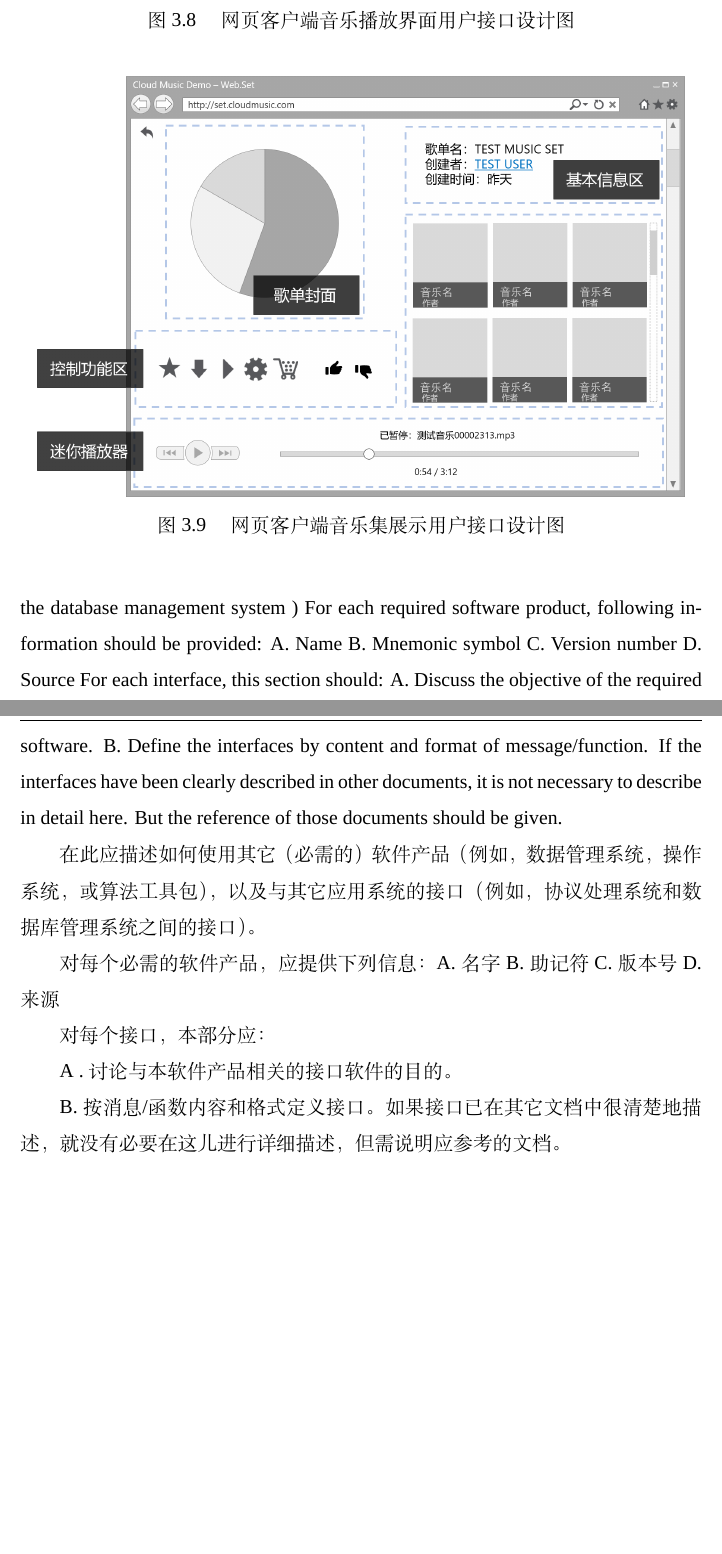
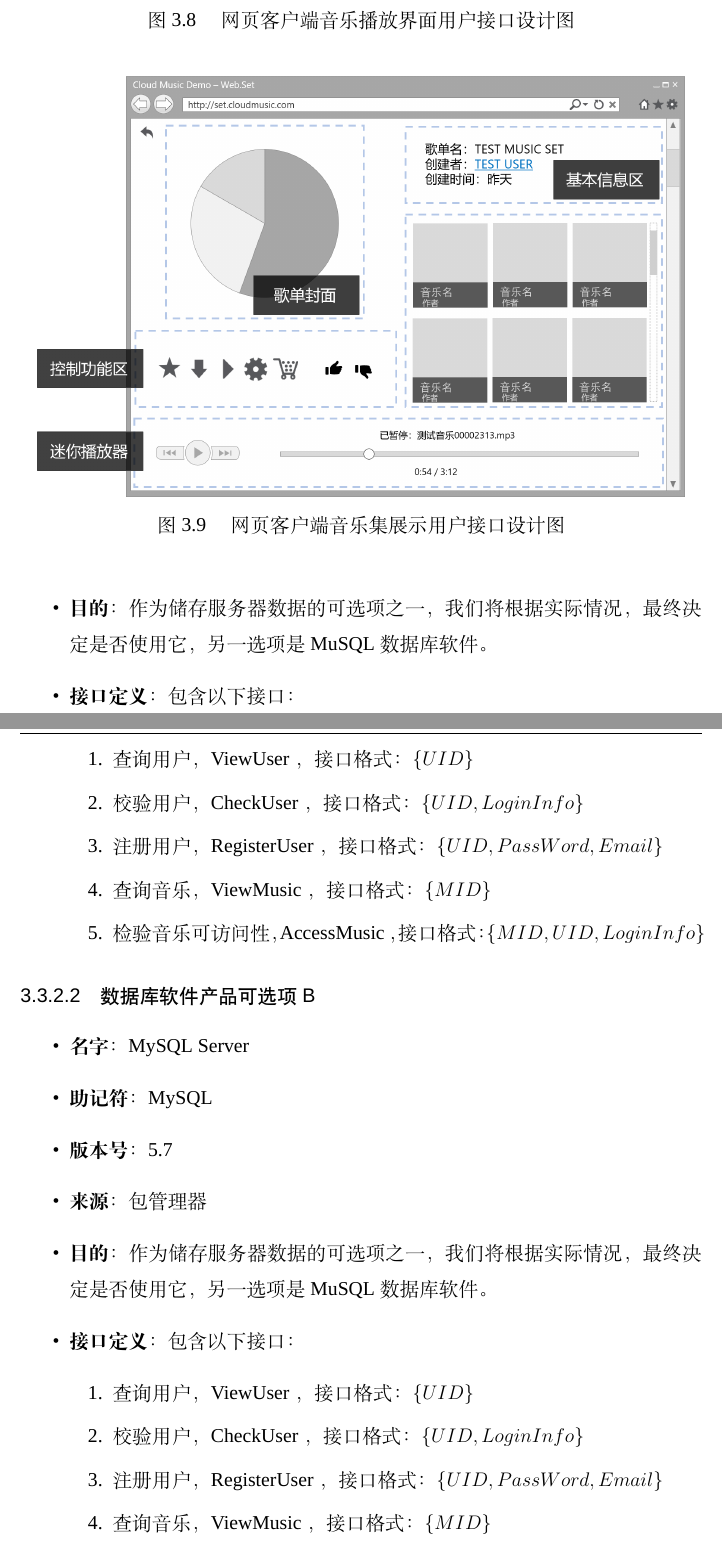
Before and after one commit to gloit042/SE-2018-CloudMusic, a LaTeX thesis (main.tex, which reads chapters/concrete_requirement.tex): two parts of pages 48 and 49 of 61, joined at a grey line, cut so that both start at the same text, the shorter picture padded with empty space. Compiled offline with XeLaTeX; a missing font is replaced by an installed copy or a similar font.

Commit message:
4/30 16:08

```diff
--- a/chapters/concrete_requirement.tex
+++ b/chapters/concrete_requirement.tex
@@ -974,27 +982,41 @@
+	\item \textbf{目的}：
+		作为储存服务器数据的可选项之一，我们将根据实际情况，
+			最终决定是否使用它，另一选项是MuSQL数据库软件。
+	\item \textbf{接口定义}：
+		包含以下接口：
+		\begin{enumerate}
+			\item 查询用户 ， ViewUser   ， 接口格式：$\{ UID \}$
+			\item 校验用户 ， CheckUser  ， 接口格式：$\{ UID, LoginInfo \}$
+			\item 注册用户 ， RegisterUser  ， 接口格式：$\{ UID,  PassWord, Email\}$
+			\item 查询音乐 ， ViewMusic  ， 接口格式：$\{ MID \}$
+			\item 检验音乐可访问性 ， AccessMusic ，接口格式： $\{ MID, UID, LoginInfo \}$
+		\end{enumerate}
+\end{itemize}
 
-Describes how to use the other (required) software products. (such as data management system, operation system, or algorithm tools package), and the interfaces to other application systems (such as interfaces between the protocol process system and the database management system )
-For each required software product, following information should be provided:
-A. Name
-B. Mnemonic symbol
-C. Version number
-D. Source
-For each interface, this section should:
-A. Discuss the objective of the required software.
-B. Define the interfaces by content and format of message/function. If the interfaces have been clearly described in other documents, it is not necessary to describe in detail here. But the reference of those documents should be given.
+\subsubsection{数据库软件产品可选项B} % (fold)
+\begin{itemize}
+	\item \textbf{名字}：
+		MySQL Server
+	\item \textbf{助记符}：
+		MySQL
+	\item \textbf{版本号}：
+		5.7
+	\item \textbf{来源}：
+		包管理器
+	\item \textbf{目的}：
+		作为储存服务器数据的可选项之一，我们将根据实际情况，
+			最终决定是否使用它，另一选项是MuSQL数据库软件。
+	\item \textbf{接口定义}：
+		包含以下接口：
+		\begin{enumerate}
+			\item 查询用户 ， ViewUser   ， 接口格式：$\{ UID \}$
+			\item 校验用户 ， CheckUser  ， 接口格式：$\{ UID, LoginInfo \}$
+			\item 注册用户 ， RegisterUser  ， 接口格式：$\{ UID,  PassWord, Email\}$
+			\item 查询音乐 ， ViewMusic  ， 接口格式：$\{ MID \}$
+			\item 检验音乐可访问性 ， AccessMusic ，接口格式： $\{ MID, UID, LoginInfo \}$
+		\end{enumerate}
+\end{itemize}
 
-在此应描述如何使用其它（必需的）软件产品（例如，数据管理系统，操作系统，或算法工具包），以及与其它应用系统的接口（例如，协议处理系统和数据库管理系统之间的接口）。
-
-对每个必需的软件产品，应提供下列信息：
-A.	名字
-B.	助记符
-C.	版本号
-D.	来源
-
-对每个接口，本部分应：
-
-A .	讨论与本软件产品相关的接口软件的目的。
-
-B.	按消息/函数内容和格式定义接口。如果接口已在其它文档中很清楚地描述，就没有必要在这儿进行详细描述，但需说明应参考的文档。
 
 \subsection{硬件接口}
 <The interface with other hardware components should be explained in detail. >
```
Also changed, not shown: chapters/concrete_requirement.tex (12 more changed lines).
